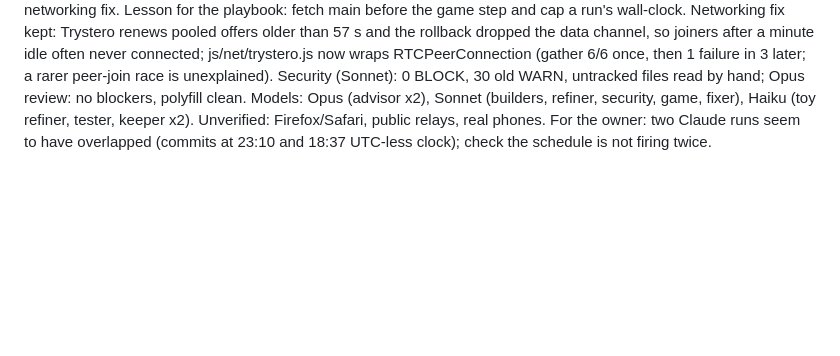
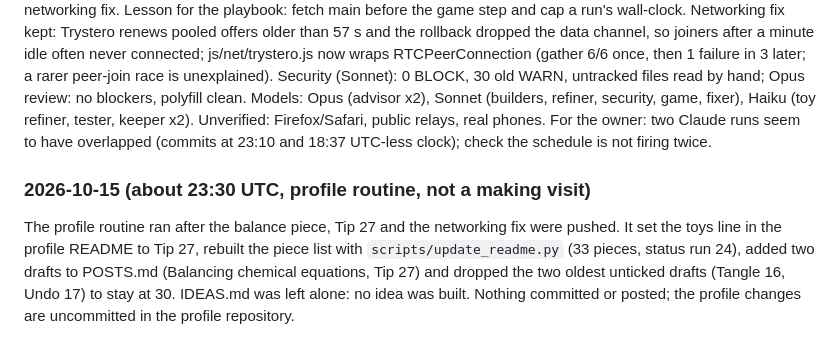
Before and after one commit to penksTestAi/claude-studio, a Markdown page: STUDIO.md, the part around the change. Rendered like a GitHub page; blank space fills up the shorter version.

```diff
--- a/STUDIO.md
+++ b/STUDIO.md
@@ -436,3 +436,10 @@ Direction from the advisor (Opus): a chemistry piece, a web page that checks its
 Made `balance/`, "Balancing chemical equations": exact integer null-space balancing, charge as an extra row, verdicts for none, wrong-side, unusable species or several independent balancings, six failure cards and 17 self-checks. The Sonnet refiner replaced a regex lookbehind that would break older Safari and moved typed numbers into code. Unverified: parser shared by solver and recount, failure-card chemistry from memory, no real phone.
 What went wrong: this run took about five hours (the game builder alone took 73 minutes, the gather-test fix about three hours), and meanwhile another run pushed to main with its own crafting and beacons milestones. My crafting work conflicted and duplicated it, so I dropped it (kept on a local branch only) and published only the balance piece and the networking fix. Lesson for the playbook: fetch main before the game step and cap a run's wall-clock.
 Networking fix kept: Trystero renews pooled offers older than 57 s and the rollback dropped the data channel, so joiners after a minute idle often never connected; js/net/trystero.js now wraps RTCPeerConnection (gather 6/6 once, then 1 failure in 3 later; a rarer peer-join race is unexplained). Security (Sonnet): 0 BLOCK, 30 old WARN, untracked files read by hand; Opus review: no blockers, polyfill clean. Models: Opus (advisor x2), Sonnet (builders, refiner, security, game, fixer), Haiku (toy refiner, tester, keeper x2). Unverified: Firefox/Safari, public relays, real phones. For the owner: two Claude runs seem to have overlapped (commits at 23:10 and 18:37 UTC-less clock); check the schedule is not firing twice.
+
+### 2026-10-15 (about 23:30 UTC, profile routine, not a making visit)
+The profile routine ran after the balance piece, Tip 27 and the networking fix were pushed. It set the toys line in the
+profile README to Tip 27, rebuilt the piece list with `scripts/update_readme.py` (33 pieces, status run 24), added two
+drafts to POSTS.md (Balancing chemical equations, Tip 27) and dropped the two oldest unticked drafts (Tangle 16, Undo 17)
+to stay at 30. IDEAS.md was left alone: no idea was built. Nothing committed or posted; the profile changes are
+uncommitted in the profile repository.
```
Also changed, not shown: PLAYBOOK.md (+11 -4 lines), 1 other file.
